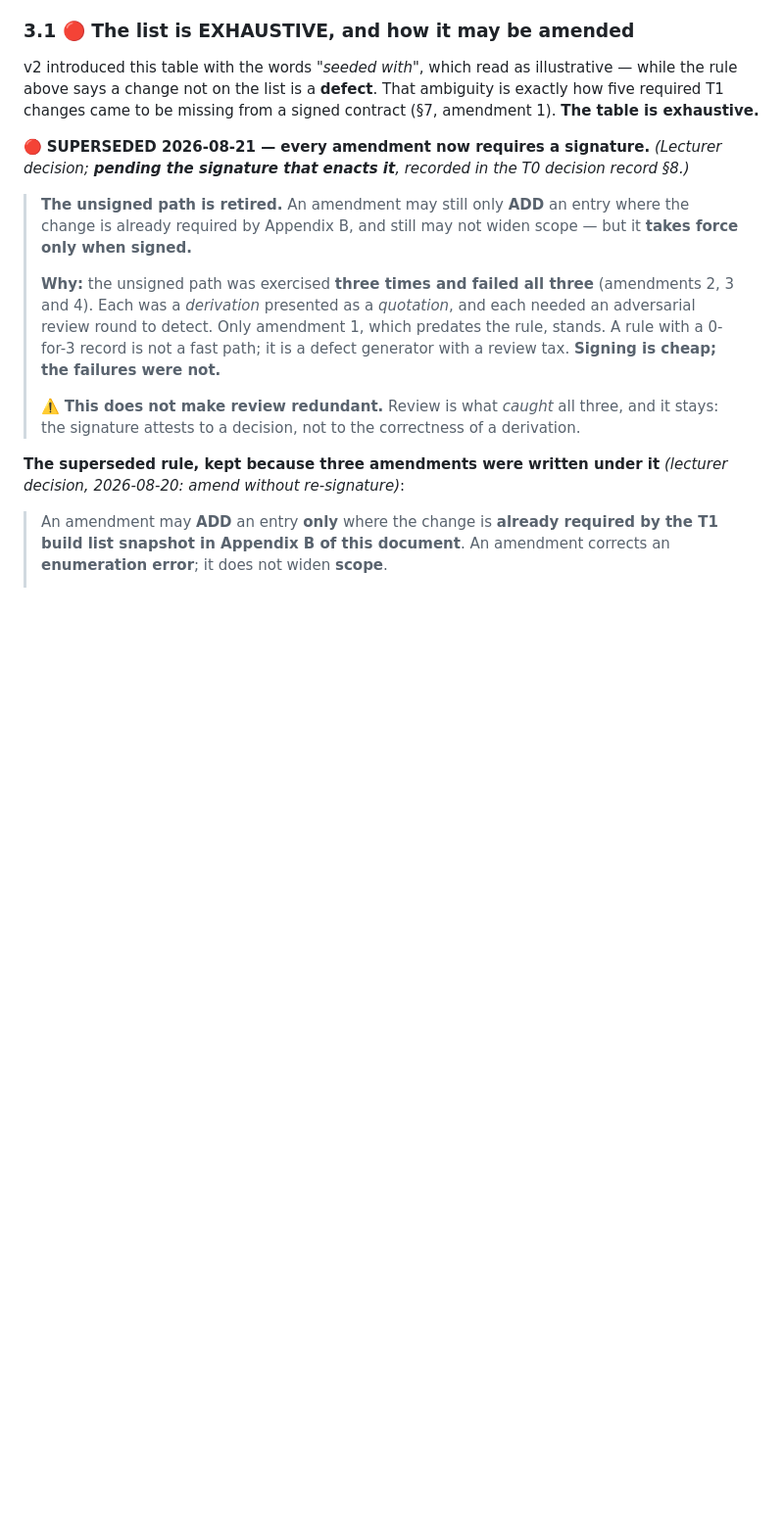
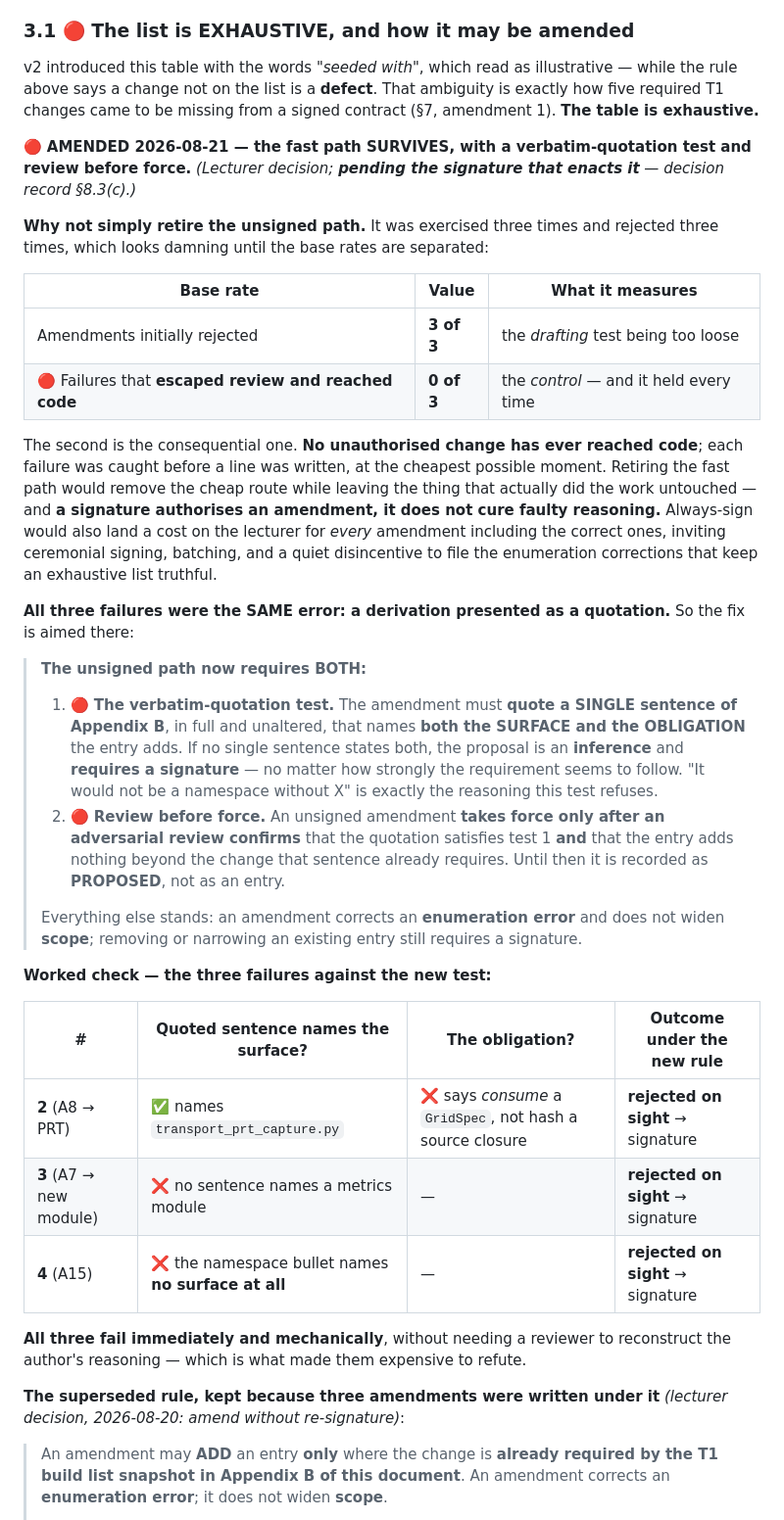
Before and after one commit to mabesa/applied_groundwater_modelling, a Markdown page: DOCUMENTATION/contracts/T0_1_C1_v2.md, the part around the change. Shown at 98% size. Drawn GitHub-style; blank space fills up the shorter version.

Commit message:
contracts: keep the unsigned amendment path, gated by a verbatim-quotation test
Reverses the proposal to retire C1 Sec 3.1's unsigned path. Independent
review argued against retirement and was persuasive.

The 0-for-3 framing conflated two base rates. Amendments initially rejected
is 3 of 3, which indicts the drafting test. Failures that escaped review and
reached code is 0 of 3, which is the consequential one: no unauthorised
change has ever reached code, and each failure was caught before a line was
written. Retiring the fast path would have removed the cheap route while
leaving the effective safeguard untouched, since a signature authorises an
amendment but does not cure faulty reasoning. Always-sign would also tax the
lecturer on every amendment including correct ones, inviting ceremonial
signing, batching, and a disincentive to file the enumeration corrections
that keep an exhaustive list honest.

All three failures were the same error -- a derivation presented as a
quotation -- so the repair targets that. An unsigned amendment now requires
both a verbatim quotation of a SINGLE Appendix B sentence naming both the
surface and the obligation, and an adversarial review confirming it before
the entry takes force; until then it is recorded as PROPOSED.

Amendments 2, 3 and 4 all fail the new test on sight: 2 names the surface but
the wrong obligation, 3 and 4 name no surface at all. The test is mechanical,
so none would have required a reviewer to reconstruct the author's reasoning.

Still pending its signature.

Co-Authored-By: Claude Opus 5 (1M context) <noreply@anthropic.com>

```diff
--- a/DOCUMENTATION/contracts/T0_1_C1_v2.md
+++ b/DOCUMENTATION/contracts/T0_1_C1_v2.md
@@ -144,19 +144,51 @@ v2 introduced this table with the words *"seeded with"*, which read as illustrat
 says a change not on the list is a **defect**. That ambiguity is exactly how five required T1 changes came
 to be missing from a signed contract (§7, amendment 1). **The table is exhaustive.**
 
-🔴 **SUPERSEDED 2026-08-21 — every amendment now requires a signature.** *(Lecturer decision; **pending
-the signature that enacts it**, recorded in the T0 decision record §8.)*
+🔴 **AMENDED 2026-08-21 — the fast path SURVIVES, with a verbatim-quotation test and review before
+force.** *(Lecturer decision; **pending the signature that enacts it** — decision record §8.3(c).)*
 
-> **The unsigned path is retired.** An amendment may still only **ADD** an entry where the change is
-> already required by Appendix B, and still may not widen scope — but it **takes force only when signed.**
+**Why not simply retire the unsigned path.** It was exercised three times and rejected three times, which
+looks damning until the base rates are separated:
+
+| Base rate | Value | What it measures |
+|---|---|---|
+| Amendments initially rejected | **3 of 3** | the *drafting* test being too loose |
+| 🔴 Failures that **escaped review and reached code** | **0 of 3** | the *control* — and it held every time |
+
+The second is the consequential one. **No unauthorised change has ever reached code**; each failure was
+caught before a line was written, at the cheapest possible moment. Retiring the fast path would remove the
+cheap route while leaving the thing that actually did the work untouched — and **a signature authorises an
+amendment, it does not cure faulty reasoning.** Always-sign would also land a cost on the lecturer for
+*every* amendment including the correct ones, inviting ceremonial signing, batching, and a quiet
+disincentive to file the enumeration corrections that keep an exhaustive list truthful.
+
+**All three failures were the SAME error: a derivation presented as a quotation.** So the fix is aimed
+there:
+
+> **The unsigned path now requires BOTH:**
 >
-> **Why:** the unsigned path was exercised **three times and failed all three** (amendments 2, 3 and 4).
-> Each was a *derivation* presented as a *quotation*, and each needed an adversarial review round to
-> detect. Only amendment 1, which predates the rule, stands. A rule with a 0-for-3 record is not a fast
-> path; it is a defect generator with a review tax. **Signing is cheap; the failures were not.**
+> 1. 🔴 **The verbatim-quotation test.** The amendment must **quote a SINGLE sentence of Appendix B**, in
+>    full and unaltered, that names **both the SURFACE and the OBLIGATION** the entry adds. If no single
+>    sentence states both, the proposal is an **inference** and **requires a signature** — no matter how
+>    strongly the requirement seems to follow. "It would not be a namespace without X" is exactly the
+>    reasoning this test refuses.
+> 2. 🔴 **Review before force.** An unsigned amendment **takes force only after an adversarial review
+>    confirms** that the quotation satisfies test 1 **and** that the entry adds nothing beyond the change
+>    that sentence already requires. Until then it is recorded as **PROPOSED**, not as an entry.
 >
-> ⚠️ **This does not make review redundant.** Review is what *caught* all three, and it stays: the
-> signature attests to a decision, not to the correctness of a derivation.
+> Everything else stands: an amendment corrects an **enumeration error** and does not widen **scope**;
+> removing or narrowing an existing entry still requires a signature.
+
+**Worked check — the three failures against the new test:**
+
+| # | Quoted sentence names the surface? | The obligation? | Outcome under the new rule |
+|---|---|---|---|
+| **2** (A8 → PRT) | ✅ names `transport_prt_capture.py` | ❌ says *consume* a `GridSpec`, not hash a source closure | **rejected on sight** → signature |
+| **3** (A7 → new module) | ❌ no sentence names a metrics module | — | **rejected on sight** → signature |
+| **4** (A15) | ❌ the namespace bullet names **no surface at all** | — | **rejected on sight** → signature |
+
+**All three fail immediately and mechanically**, without needing a reviewer to reconstruct the author's
+reasoning — which is what made them expensive to refute.
 
 **The superseded rule, kept because three amendments were written under it** *(lecturer decision,
 2026-08-20: amend without re-signature)*:
```
Also changed, not shown: DOCUMENTATION/contracts/T0_DECISION_RECORD.md (+24 -5 lines).
